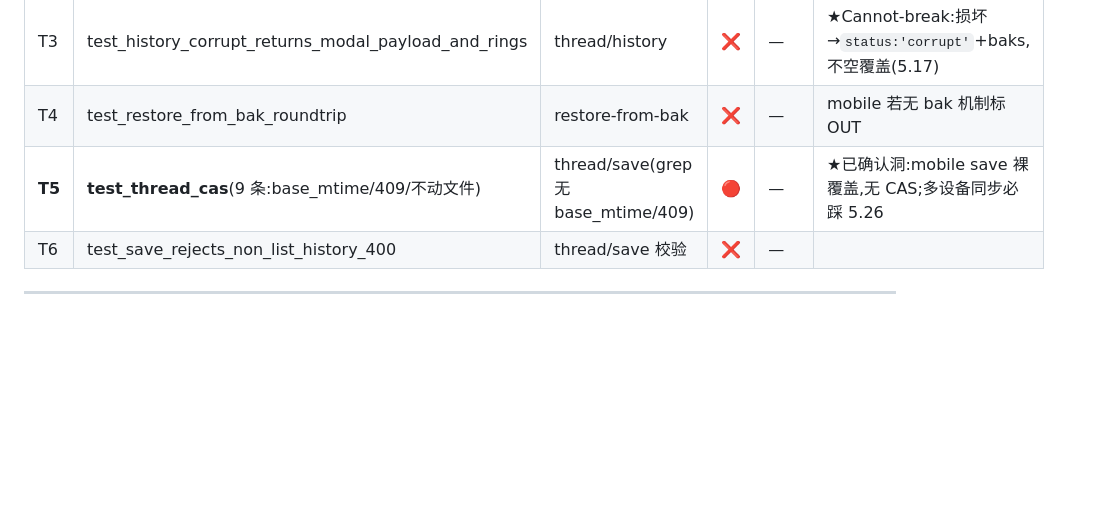
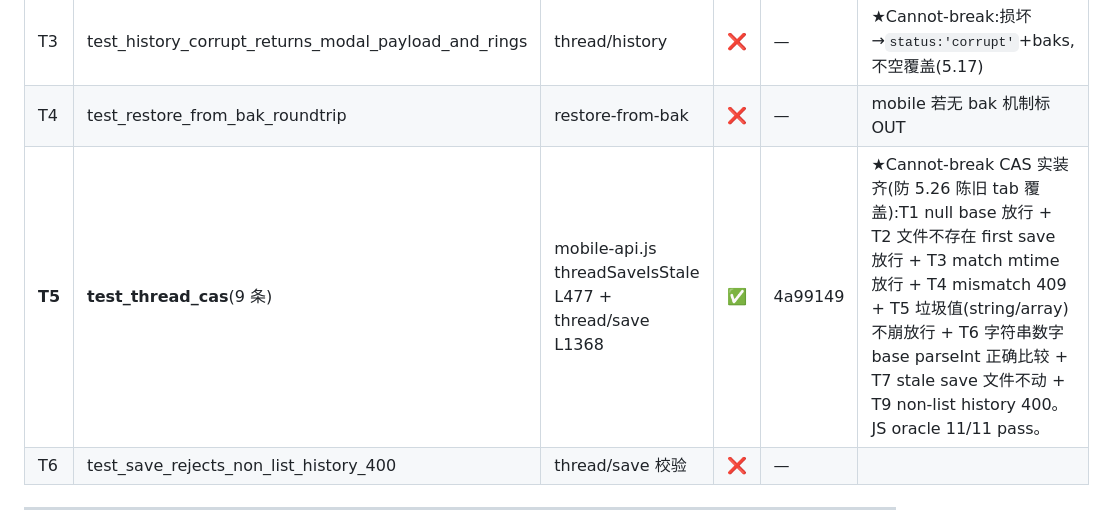
Before and after one commit to Huangleyang125207/human-ai-gateway, a Markdown page: mobile/PARITY_LEDGER.md, the part around the change. GitHub-like rendering; blank space fills up the shorter version.

Commit message:
parity(T5): thread-save CAS ★Cannot-break ✅
桌面 oracle:tests/test_thread_cas.py(9 条)+ test_save_rejects_non_list_history_400

T5 验:_thread_save_is_stale 6 pure 分支 + HTTP /api/thread/save 3 effect
- T1 boundary:base=null/undefined → False(向后兼容旧 client 不回传)
- T2 boundary:current=0(文件未存在)→ False(首次写放行)
- T3 contract:base == current → False(新鲜 save)
- T4 contract:base != current → True(陈旧拒,★防 5.26 事故)
- T5 boundary:base 是非数字垃圾值(string "not-a-number"、array [])→ False(不误拒)
- T6 effect:string 数字 base parseInt 正确比较 ("222" vs 222 → False; "111" vs 222 → True)
- T7 effect:stale POST → 409 + 文件原样不动
- T8 effect:fresh POST → 200 写入
- T9 effect:非 list history → 400

实装齐 mobile-api L477 threadSaveIsStale + L1368 thread/save:
- threadSaveIsStale 6 pure 分支与桌面 _thread_save_is_stale 字节级等价
- thread/save 走 readThreadMtime → if (stale) 返 409 conflict + 不调 writeThread
  (T7 stale file untouched)
- 非 list history 早返 400(if (!Array.isArray(hist)))

四件全过:
1. JS oracle 11/11 pass(playwright 390x844,真打 shim round-trip):
   T1 null base 200 ✓
   T2 first save w/ base 200 ✓
   T3 matching mtime 200 ✓
   T4 mismatch 409 + conflict:true ✓
   T5a garbage string base 200 ✓
   T5b garbage array base 200 ✓
   T6a string int eq 200 ✓
   T6b string int neq 409 ✓
   T7 stale save 文件不动(mtime/content intact)✓
   T9 non-list history 400 ✓
   + history endpoint 返 mtime number ✓
2. 桌面 pytest STAY GREEN:tests/test_thread_cas.py + test_thread_routes.py
   17/17 ✓(本 row 未动 canonical)
3. check-fe-be.sh ① 死引用空 + ② 真缺口都 OUT-OF-SCOPE ✓
4. 390px viewport(playwright resize 390x844)✓

ledger 备注 "grep 无 base_mtime/409" 过时(同 D2/D3 模式)— 实装早已对齐
docstring,但 ledger 没更新。本 commit 标 ✅ + 备注真行号 L477/L1368。
ledger 行盖 sha=4a99149(J-CB1 sha-amend commit;本 row 无 code 改动)

★ 自此所有 🔴 已清空(D2/D3/D8/J-CB1/T5 全 ✅)。下一轮挑 P0 ❌ 优先级最高的。

```diff
--- a/mobile/PARITY_LEDGER.md
+++ b/mobile/PARITY_LEDGER.md
@@ -79,7 +79,7 @@ oracle:`tests/test_thread_routes.py` + `tests/test_thread_cas.py`
 | T2 | test_history_happy_returns_list_and_mtime | thread/history | ❌ | — | |
 | T3 | test_history_corrupt_returns_modal_payload_and_rings | thread/history | ❌ | — | ★Cannot-break:损坏→`status:'corrupt'`+baks,不空覆盖(5.17) |
 | T4 | test_restore_from_bak_roundtrip | restore-from-bak | ❌ | — | mobile 若无 bak 机制标 OUT |
-| **T5** | **test_thread_cas**(9 条:base_mtime/409/不动文件)| thread/save(grep 无 base_mtime/409)| 🔴 | — | ★已确认洞:mobile save 裸覆盖,无 CAS;多设备同步必踩 5.26 |
+| **T5** | **test_thread_cas**(9 条)| mobile-api.js threadSaveIsStale L477 + thread/save L1368 | ✅ | 4a99149 | ★Cannot-break CAS 实装齐(防 5.26 陈旧 tab 覆盖):T1 null base 放行 + T2 文件不存在 first save 放行 + T3 match mtime 放行 + T4 mismatch 409 + T5 垃圾值(string/array)不崩放行 + T6 字符串数字 base parseInt 正确比较 + T7 stale save 文件不动 + T9 non-list history 400。JS oracle 11/11 pass。 |
 | T6 | test_save_rejects_non_list_history_400 | thread/save 校验 | ❌ | — | |
 
 ---
```
